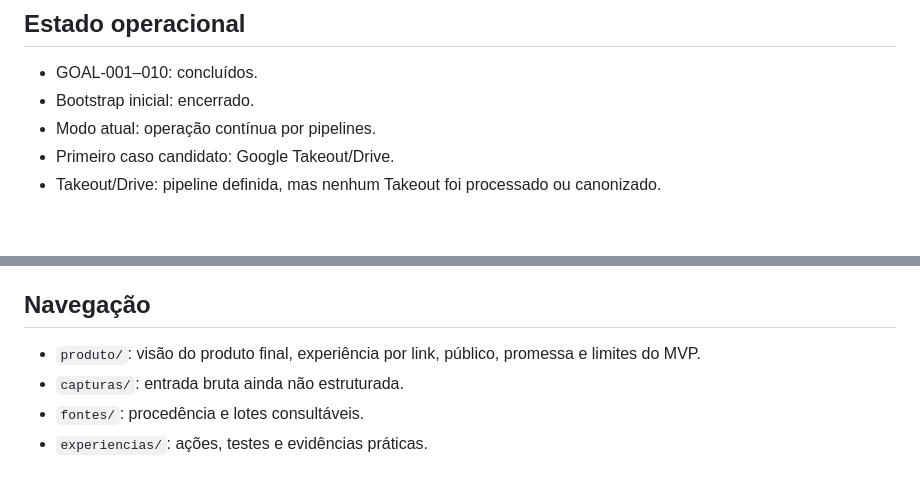
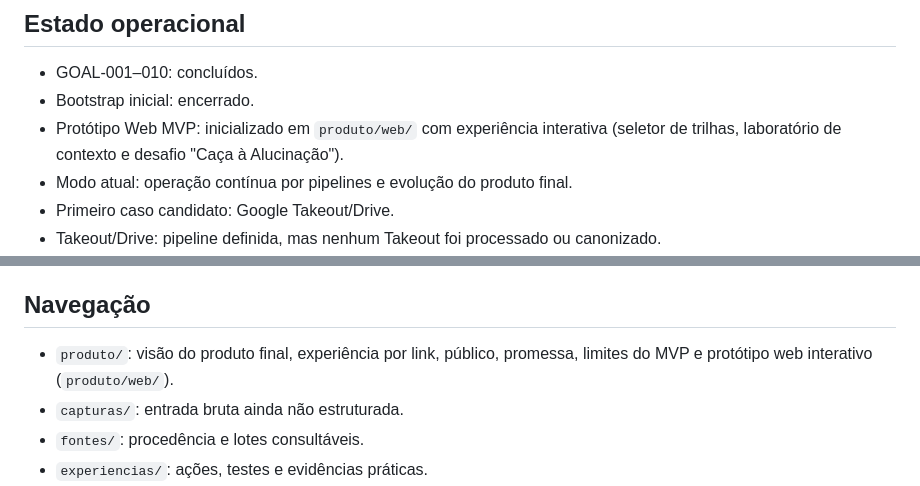
Before and after one commit to duducel204/EurekAI, a Markdown page: README.md, 2 parts joined by grey strips. Rendered like a GitHub page; blank space fills up the shorter version.

Commit message:
docs: update README.md with Web MVP status
Co-authored-by: duducel204 <262049431+duducel204@users.noreply.github.com>

```diff
--- a/README.md
+++ b/README.md
@@ -16,7 +16,8 @@ O repositório é o motor interno: memória, evidências, unidades de conhecimen
 
 - GOAL-001–010: concluídos.
 - Bootstrap inicial: encerrado.
-- Modo atual: operação contínua por pipelines.
+- Protótipo Web MVP: inicializado em `produto/web/` com experiência interativa (seletor de trilhas, laboratório de contexto e desafio "Caça à Alucinação").
+- Modo atual: operação contínua por pipelines e evolução do produto final.
 - Primeiro caso candidato: Google Takeout/Drive.
 - Takeout/Drive: pipeline definida, mas nenhum Takeout foi processado ou canonizado.
 - EKL-0: schema compacto preparado para classificação/mineração futura do histórico/Takeout, sem execução real ainda.
@@ -51,7 +52,7 @@ O Gemini possui também [GEMINI.md](GEMINI.md), que adapta o contexto comum ao a
 
 ## Navegação
 
-- `produto/`: visão do produto final, experiência por link, público, promessa e limites do MVP.
+- `produto/`: visão do produto final, experiência por link, público, promessa, limites do MVP e protótipo web interativo (`produto/web/`).
 - `capturas/`: entrada bruta ainda não estruturada.
 - `fontes/`: procedência e lotes consultáveis.
 - `experiencias/`: ações, testes e evidências práticas.
```
